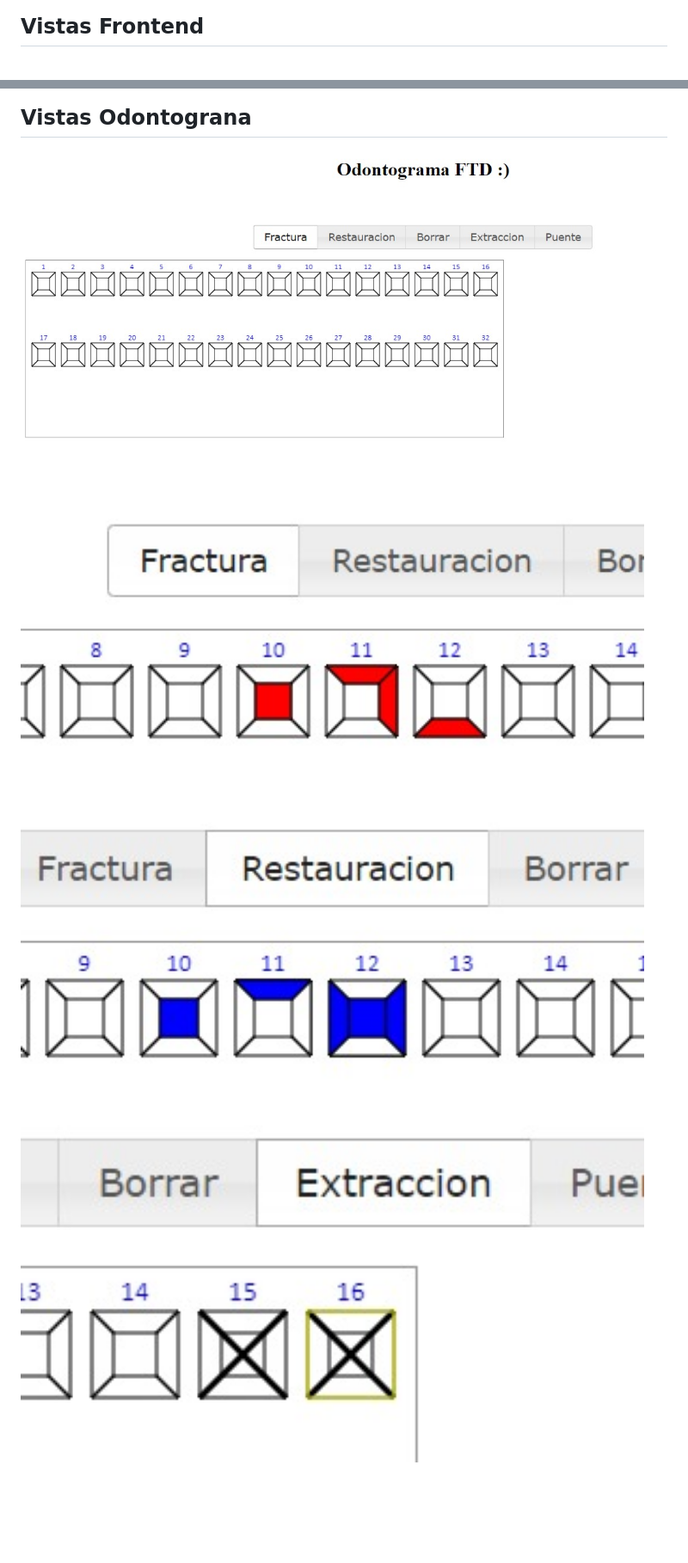
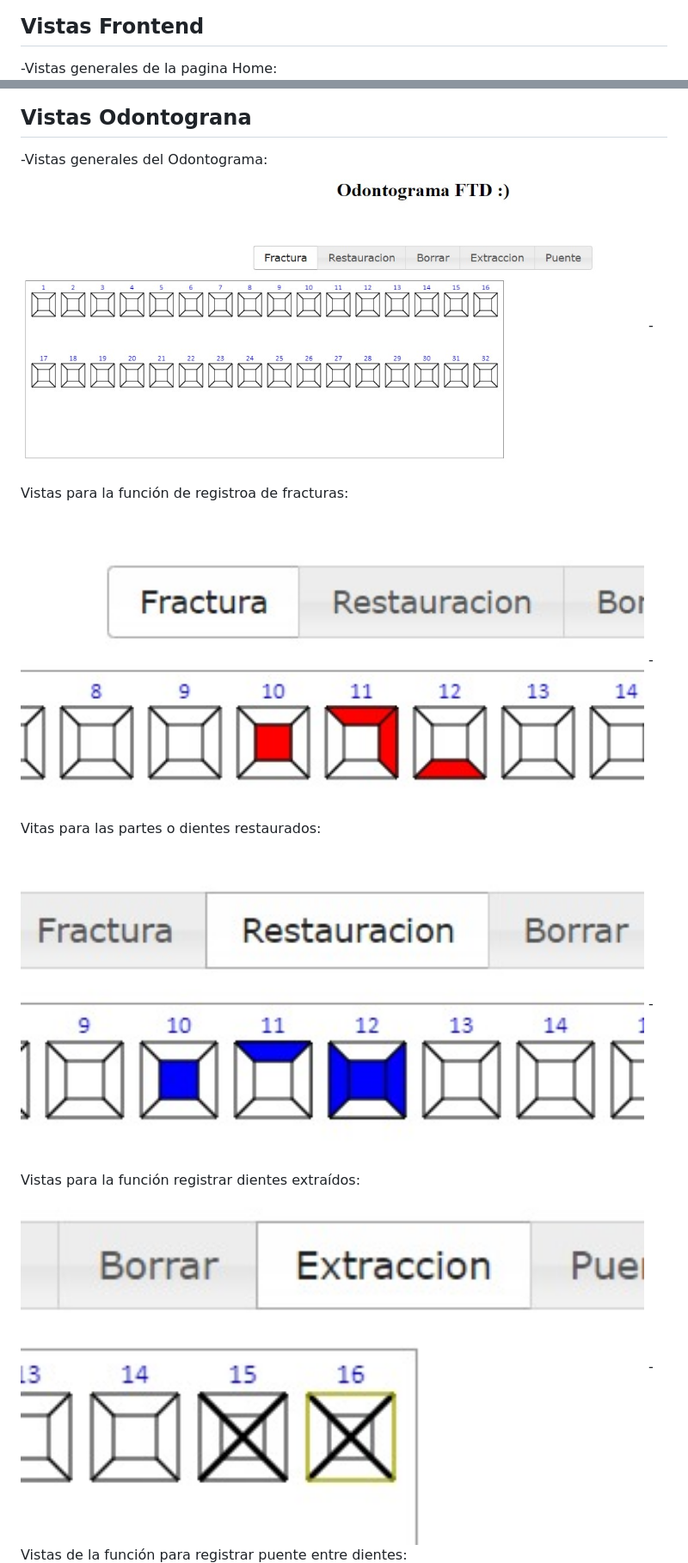
Before and after one commit to eluqm/IS-3grupo4-2023, a Markdown page: README.md, 2 parts joined by grey strips. Shown at 86% size. Rendered like a GitHub page; blank space fills up the shorter version.

```diff
--- a/README.md
+++ b/README.md
@@ -63,4 +63,5 @@ Con UNSA-LUD, un sistema que se encarga del manejo de citas y un registro de inf
 
 ## Vistas Frontend
 
+-Vistas generales de la pagina Home:
 <img width="1440" alt="Screen Shot 2023-06-13 at 12 04 24 PM" src="https://github.com/eluqm/IS-3grupo4-2023/blob/main/img/vista1.png">
@@ -71,10 +76,15 @@ Con UNSA-LUD, un sistema que se encarga del manejo de citas y un registro de inf
 
 ## Vistas Odontograna
 
+-Vistas generales del Odontograma:
 <img width="725" alt="Screen Shot 2023-06-13 at 12 04 24 PM" src="https://github.com/eluqm/IS-3grupo4-2023/blob/main/img/odo1.png">
+-Vistas para la función de registroa de fracturas:
 <img width="725" alt="Screen Shot 2023-06-13 at 12 04 24 PM" src="https://github.com/eluqm/IS-3grupo4-2023/blob/main/img/odo2.png">
+-Vitas para las partes o dientes restaurados:
 <img width="725" alt="Screen Shot 2023-06-13 at 12 04 24 PM" src="https://github.com/eluqm/IS-3grupo4-2023/blob/main/img/odo3.png">
+-Vistas para la función registrar dientes extraídos:
 <img width="725" alt="Screen Shot 2023-06-13 at 12 04 24 PM" src="https://github.com/eluqm/IS-3grupo4-2023/blob/main/img/odo4.png">
+-Vistas de la función para registrar puente entre dientes:
 <img width="725" alt="Screen Shot 2023-06-13 at 12 04 24 PM" src="https://github.com/eluqm/IS-3grupo4-2023/blob/main/img/odo5.png">
 
 ## Documentación
```
Also changed, not shown: other parts of README.md (+4 -0 lines).
